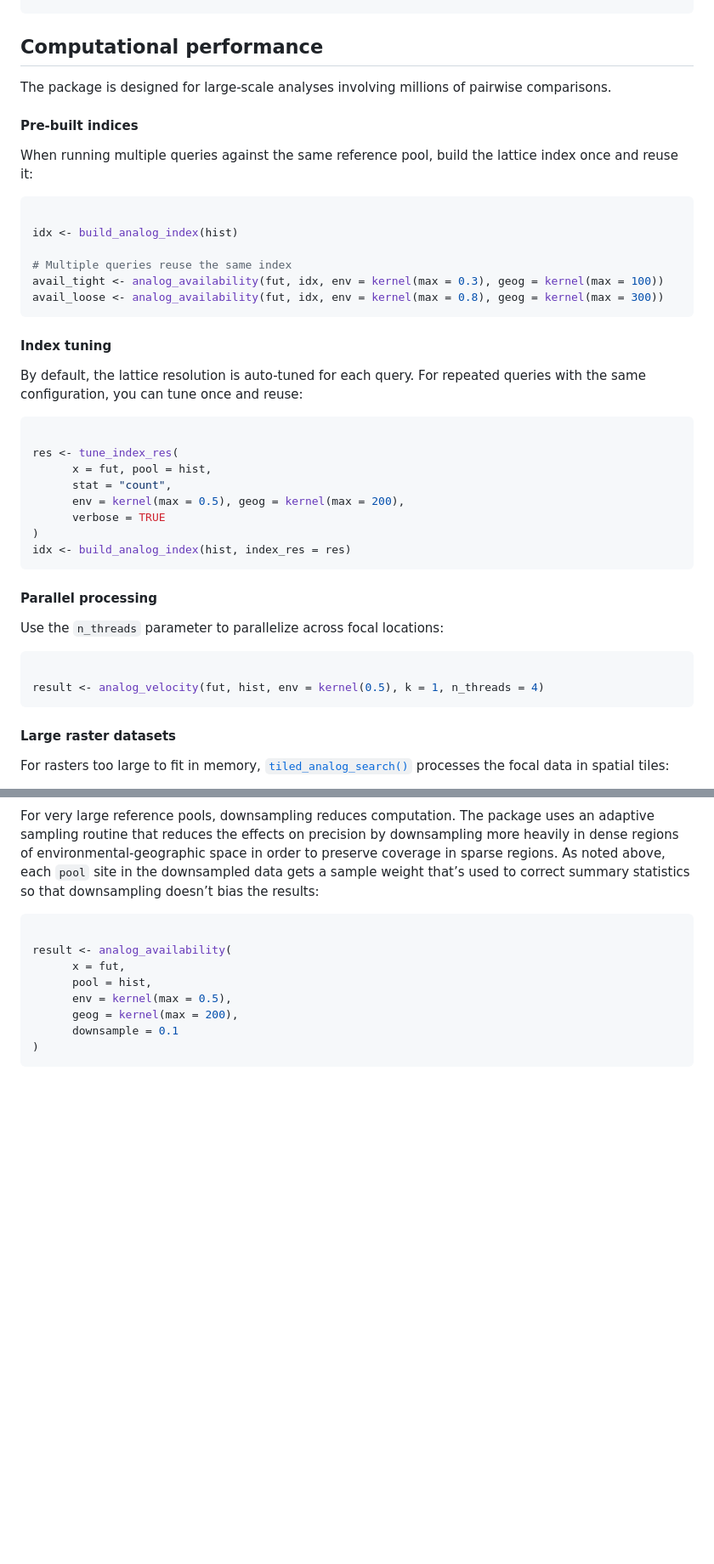
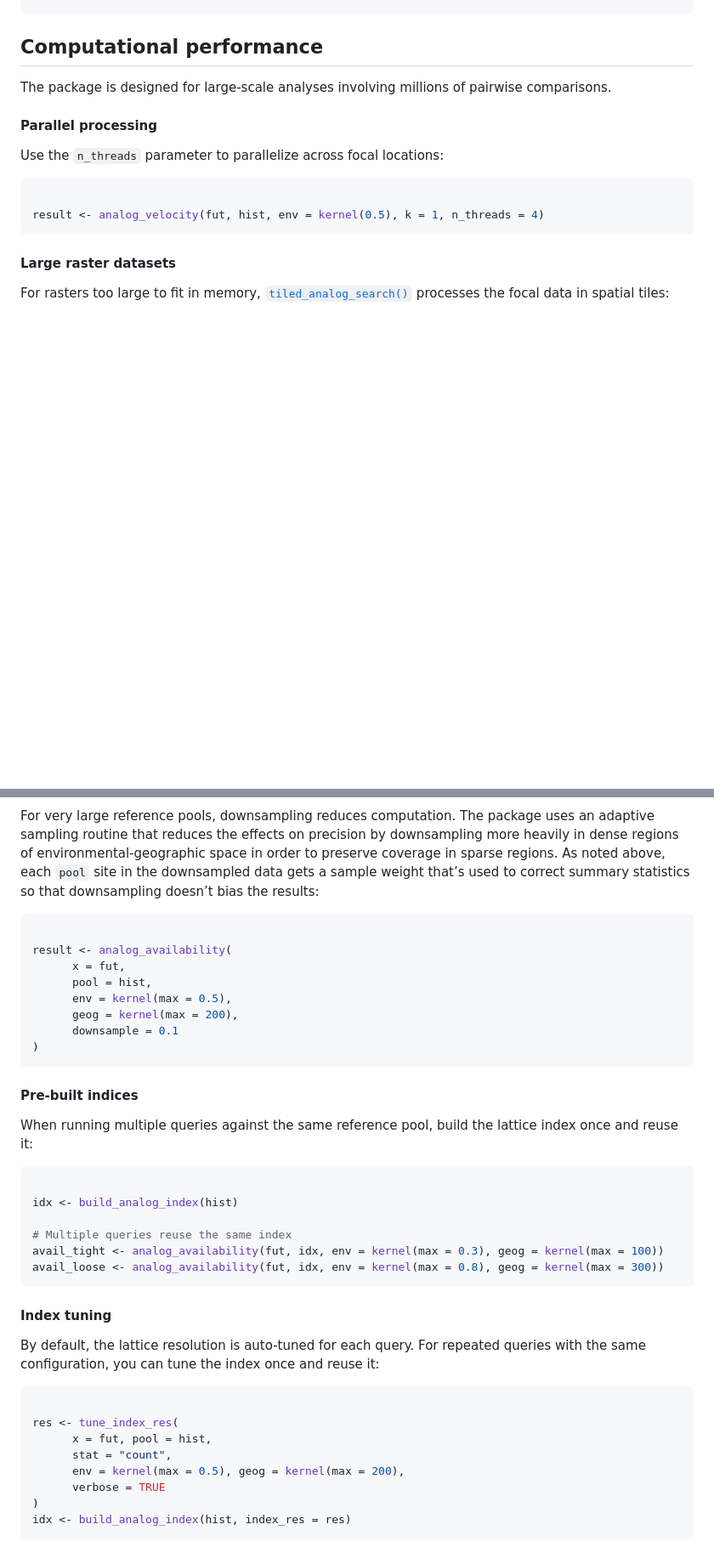
Before and after one commit to matthewkling/analogs, a Markdown page: articles/analogs.md, 2 parts joined by grey strips. Shown: that part at 85% size. Drawn GitHub-style; blank space fills up the shorter version.

````diff
--- a/articles/analogs.md
+++ b/articles/analogs.md
@@ -669,37 +672,6 @@ cv_performance(cv)
 The package is designed for large-scale analyses involving millions of
 pairwise comparisons.
 
-#### Pre-built indices
-
-When running multiple queries against the same reference pool, build the
-lattice index once and reuse it:
-
-``` r
-
-idx <- build_analog_index(hist)
-
-# Multiple queries reuse the same index
-avail_tight <- analog_availability(fut, idx, env = kernel(max = 0.3), geog = kernel(max = 100))
-avail_loose <- analog_availability(fut, idx, env = kernel(max = 0.8), geog = kernel(max = 300))
-```
-
-#### Index tuning
-
-By default, the lattice resolution is auto-tuned for each query. For
-repeated queries with the same configuration, you can tune once and
-reuse:
-
-``` r
-
-res <- tune_index_res(
-      x = fut, pool = hist,
-      stat = "count",
-      env = kernel(max = 0.5), geog = kernel(max = 200),
-      verbose = TRUE
-)
-idx <- build_analog_index(hist, index_res = res)
-```
-
 #### Parallel processing
 
 Use the `n_threads` parameter to parallelize across focal locations:
@@ -747,3 +776,34 @@ result <- analog_availability(
       downsample = 0.1
 )
 ```
+
+#### Pre-built indices
+
+When running multiple queries against the same reference pool, build the
+lattice index once and reuse it:
+
+``` r
+
+idx <- build_analog_index(hist)
+
+# Multiple queries reuse the same index
+avail_tight <- analog_availability(fut, idx, env = kernel(max = 0.3), geog = kernel(max = 100))
+avail_loose <- analog_availability(fut, idx, env = kernel(max = 0.8), geog = kernel(max = 300))
+```
+
+#### Index tuning
+
+By default, the lattice resolution is auto-tuned for each query. For
+repeated queries with the same configuration, you can tune the index
+once and reuse it:
+
+``` r
+
+res <- tune_index_res(
+      x = fut, pool = hist,
+      stat = "count",
+      env = kernel(max = 0.5), geog = kernel(max = 200),
+      verbose = TRUE
+)
+idx <- build_analog_index(hist, index_res = res)
+```
````
Also changed, not shown: other parts of articles/analogs.md (+61 -1 lines), reference/dot-query_cpp_chunked.md (+1 -0 lines), articles/figures/bearing-1.png, articles/figures/fft-1.png (added), articles/figures/velocity-1.png, 4 other files.
